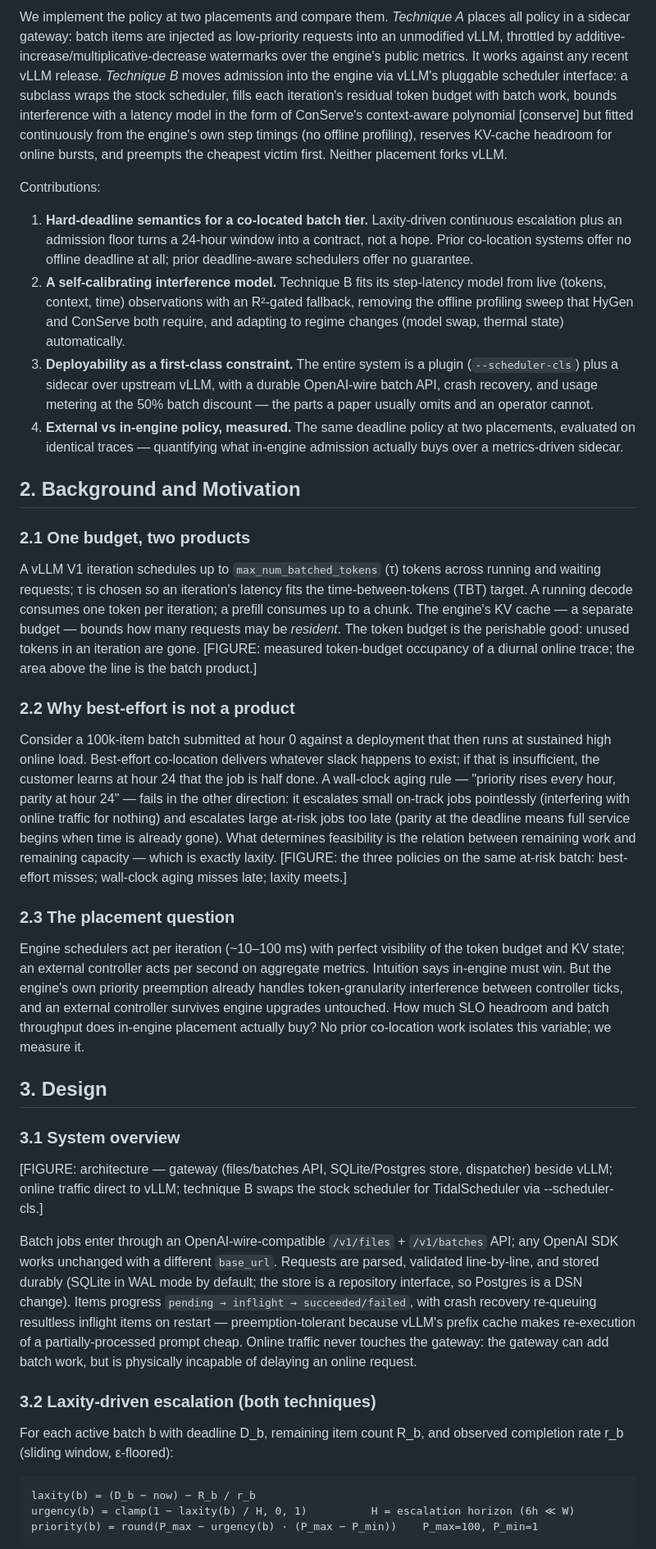
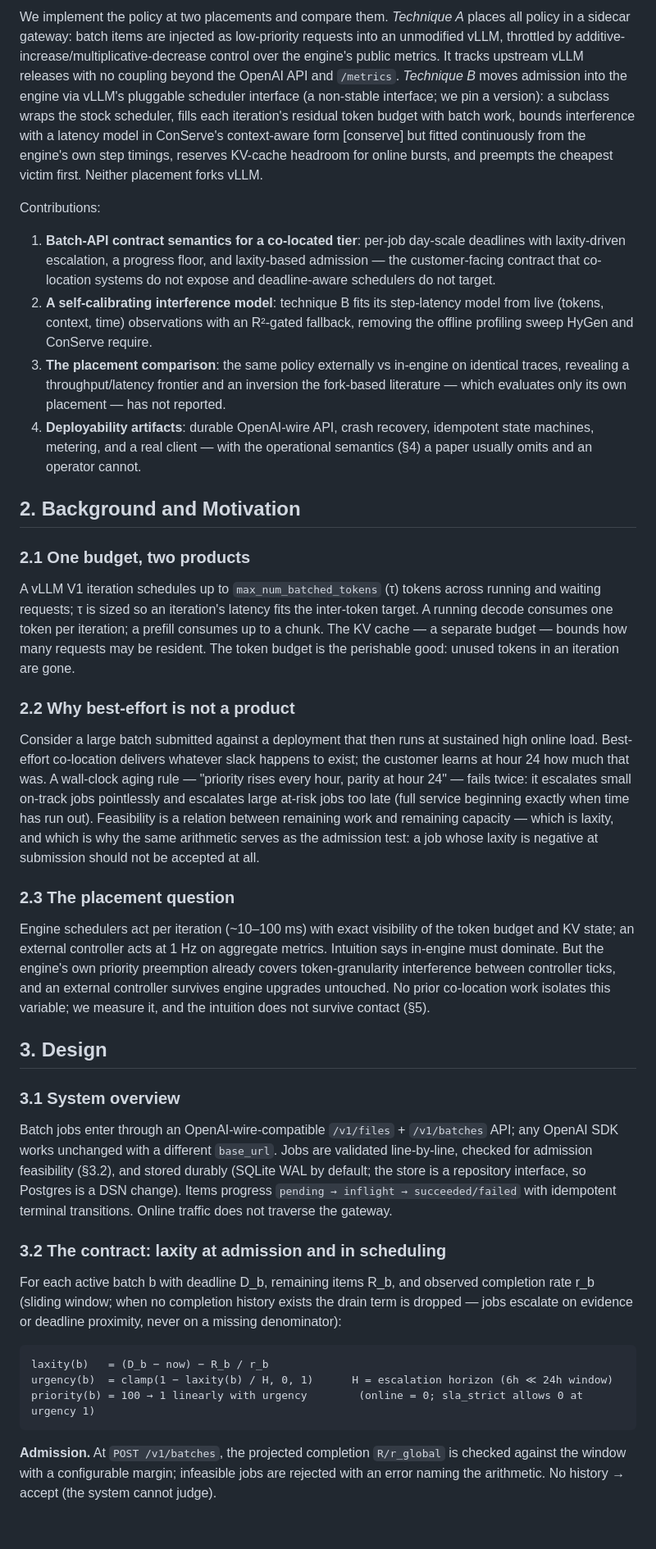
Before and after one commit to rajagurunath/tidal, a Markdown page: docs/paper/paper.md, the part around one of its changes. Shown at 82% size. GitHub-like rendering; blank space fills up the shorter version.

Commit message:
docs(paper): full revision addressing 8 P1 + 8 P2 from adversarial cross-model review

```diff
--- a/docs/paper/paper.md
+++ b/docs/paper/paper.md
@@ -20,40 +20,40 @@ Tidal does this with deliberately classical machinery. Each batch job carries a
 
-We implement the policy at two placements and compare them. *Technique A* places all policy in a sidecar gateway: batch items are injected as low-priority requests into an unmodified vLLM, throttled by additive-increase/multiplicative-decrease watermarks over the engine's public metrics. It works against any recent vLLM release. *Technique B* moves admission into the engine via vLLM's pluggable scheduler interface: a subclass wraps the stock scheduler, fills each iteration's residual token budget with batch work, bounds interference with a latency model in the form of ConServe's context-aware polynomial [conserve] but fitted continuously from the engine's own step timings (no offline profiling), reserves KV-cache headroom for online bursts, and preempts the cheapest victim first. Neither placement forks vLLM.
+We implement the policy at two placements and compare them. *Technique A* places all policy in a sidecar gateway: batch items are injected as low-priority requests into an unmodified vLLM, throttled by additive-increase/multiplicative-decrease control over the engine's public metrics. It tracks upstream vLLM releases with no coupling beyond the OpenAI API and `/metrics`. *Technique B* moves admission into the engine via vLLM's pluggable scheduler interface (a non-stable interface; we pin a version): a subclass wraps the stock scheduler, fills each iteration's residual token budget with batch work, bounds interference with a latency model in ConServe's context-aware form [conserve] but fitted continuously from the engine's own step timings, reserves KV-cache headroom for online bursts, and preempts the cheapest victim first. Neither placement forks vLLM.
 
 Contributions:
 
-1. **Hard-deadline semantics for a co-located batch tier.** Laxity-driven continuous escalation plus an admission floor turns a 24-hour window into a contract, not a hope. Prior co-location systems offer no offline deadline at all; prior deadline-aware schedulers offer no guarantee.
-2. **A self-calibrating interference model.** Technique B fits its step-latency model from live (tokens, context, time) observations with an R²-gated fallback, removing the offline profiling sweep that HyGen and ConServe both require, and adapting to regime changes (model swap, thermal state) automatically.
-3. **Deployability as a first-class constraint.** The entire system is a plugin (`--scheduler-cls`) plus a sidecar over upstream vLLM, with a durable OpenAI-wire batch API, crash recovery, and usage metering at the 50% batch discount — the parts a paper usually omits and an operator cannot.
-4. **External vs in-engine policy, measured.** The same deadline policy at two placements, evaluated on identical traces — quantifying what in-engine admission actually buys over a metrics-driven sidecar.
+1. **Batch-API contract semantics for a co-located tier**: per-job day-scale deadlines with laxity-driven escalation, a progress floor, and laxity-based admission — the customer-facing contract that co-location systems do not expose and deadline-aware schedulers do not target.
+2. **A self-calibrating interference model**: technique B fits its step-latency model from live (tokens, context, time) observations with an R²-gated fallback, removing the offline profiling sweep HyGen and ConServe require.
+3. **The placement comparison**: the same policy externally vs in-engine on identical traces, revealing a throughput/latency frontier and an inversion the fork-based literature — which evaluates only its own placement — has not reported.
+4. **Deployability artifacts**: durable OpenAI-wire API, crash recovery, idempotent state machines, metering, and a real client — with the operational semantics (§4) a paper usually omits and an operator cannot.
 
 ## 2. Background and Motivation
 
 ### 2.1 One budget, two products
 
-A vLLM V1 iteration schedules up to `max_num_batched_tokens` (τ) tokens across running and waiting requests; τ is chosen so an iteration's latency fits the time-between-tokens (TBT) target. A running decode consumes one token per iteration; a prefill consumes up to a chunk. The engine's KV cache — a separate budget — bounds how many requests may be *resident*. The token budget is the perishable good: unused tokens in an iteration are gone. [FIGURE: measured token-budget occupancy of a diurnal online trace; the area above the line is the batch product.]
+A vLLM V1 iteration schedules up to `max_num_batched_tokens` (τ) tokens across running and waiting requests; τ is sized so an iteration's latency fits the inter-token target. A running decode consumes one token per iteration; a prefill consumes up to a chunk. The KV cache — a separate budget — bounds how many requests may be resident. The token budget is the perishable good: unused tokens in an iteration are gone.
 
 ### 2.2 Why best-effort is not a product
 
-Consider a 100k-item batch submitted at hour 0 against a deployment that then runs at sustained high online load. Best-effort co-location delivers whatever slack happens to exist; if that is insufficient, the customer learns at hour 24 that the job is half done. A wall-clock aging rule — "priority rises every hour, parity at hour 24" — fails in the other direction: it escalates small on-track jobs pointlessly (interfering with online traffic for nothing) and escalates large at-risk jobs too late (parity at the deadline means full service begins when time is already gone). What determines feasibility is the relation between remaining work and remaining capacity — which is exactly laxity. [FIGURE: the three policies on the same at-risk batch: best-effort misses; wall-clock aging misses late; laxity meets.]
+Consider a large batch submitted against a deployment that then runs at sustained high online load. Best-effort co-location delivers whatever slack happens to exist; the customer learns at hour 24 how much that was. A wall-clock aging rule — "priority rises every hour, parity at hour 24" — fails twice: it escalates small on-track jobs pointlessly and escalates large at-risk jobs too late (full service beginning exactly when time has run out). Feasibility is a relation between remaining work and remaining capacity — which is laxity, and which is why the same arithmetic serves as the admission test: a job whose laxity is negative at submission should not be accepted at all.
 
 ### 2.3 The placement question
 
-Engine schedulers act per iteration (~10–100 ms) with perfect visibility of the token budget and KV state; an external controller acts per second on aggregate metrics. Intuition says in-engine must win. But the engine's own priority preemption already handles token-granularity interference between controller ticks, and an external controller survives engine upgrades untouched. How much SLO headroom and batch throughput does in-engine placement actually buy? No prior co-location work isolates this variable; we measure it.
+Engine schedulers act per iteration (~10–100 ms) with exact visibility of the token budget and KV state; an external controller acts at 1 Hz on aggregate metrics. Intuition says in-engine must dominate. But the engine's own priority preemption already covers token-granularity interference between controller ticks, and an external controller survives engine upgrades untouched. No prior co-location work isolates this variable; we measure it, and the intuition does not survive contact (§5).
 
 ## 3. Design
 
 ### 3.1 System overview
 
-[FIGURE: architecture — gateway (files/batches API, SQLite/Postgres store, dispatcher) beside vLLM; online traffic direct to vLLM; technique B swaps the stock scheduler for TidalScheduler via --scheduler-cls.]
+Batch jobs enter through an OpenAI-wire-compatible `/v1/files` + `/v1/batches` API; any OpenAI SDK works unchanged with a different `base_url`. Jobs are validated line-by-line, checked for admission feasibility (§3.2), and stored durably (SQLite WAL by default; the store is a repository interface, so Postgres is a DSN change). Items progress `pending → inflight → succeeded/failed` with idempotent terminal transitions. Online traffic does not traverse the gateway.
 
-Batch jobs enter through an OpenAI-wire-compatible `/v1/files` + `/v1/batches` API; any OpenAI SDK works unchanged with a different `base_url`. Requests are parsed, validated line-by-line, and stored durably (SQLite in WAL mode by default; the store is a repository interface, so Postgres is a DSN change). Items progress `pending → inflight → succeeded/failed`, with crash recovery re-queuing resultless inflight items on restart — preemption-tolerant because vLLM's prefix cache makes re-execution of a partially-processed prompt cheap. Online traffic never touches the gateway: the gateway can add batch work, but is physically incapable of delaying an online request.
+### 3.2 The contract: laxity at admission and in scheduling
 
-### 3.2 Laxity-driven escalation (both techniques)
+For each active batch b with deadline D_b, remaining items R_b, and observed completion rate r_b (sliding window; when no completion history exists the drain term is dropped — jobs escalate on evidence or deadline proximity, never on a missing denominator):
 
-For each active batch b with deadline D_b, remaining item count R_b, and observed completion rate r_b (sliding window, ε-floored):
+    laxity(b)   = (D_b − now) − R_b / r_b
+    urgency(b)  = clamp(1 − laxity(b) / H, 0, 1)      H = escalation horizon (6h ≪ 24h window)
+    priority(b) = 100 → 1 linearly with urgency        (online = 0; sla_strict allows 0 at urgency 1)
 
-    laxity(b) = (D_b − now) − R_b / r_b
-    urgency(b) = clamp(1 − laxity(b) / H, 0, 1)          H = escalation horizon (6h ≪ W)
-    priority(b) = round(P_max − urgency(b) · (P_max − P_min))    P_max=100, P_min=1
+**Admission.** At `POST /v1/batches`, the projected completion `R/r_global` is checked against the window with a configurable margin; infeasible jobs are rejected with an error naming the arithmetic. No history → accept (the system cannot judge).
 
```
Also changed, not shown: other parts of docs/paper/paper.md (+31 -44 lines).
